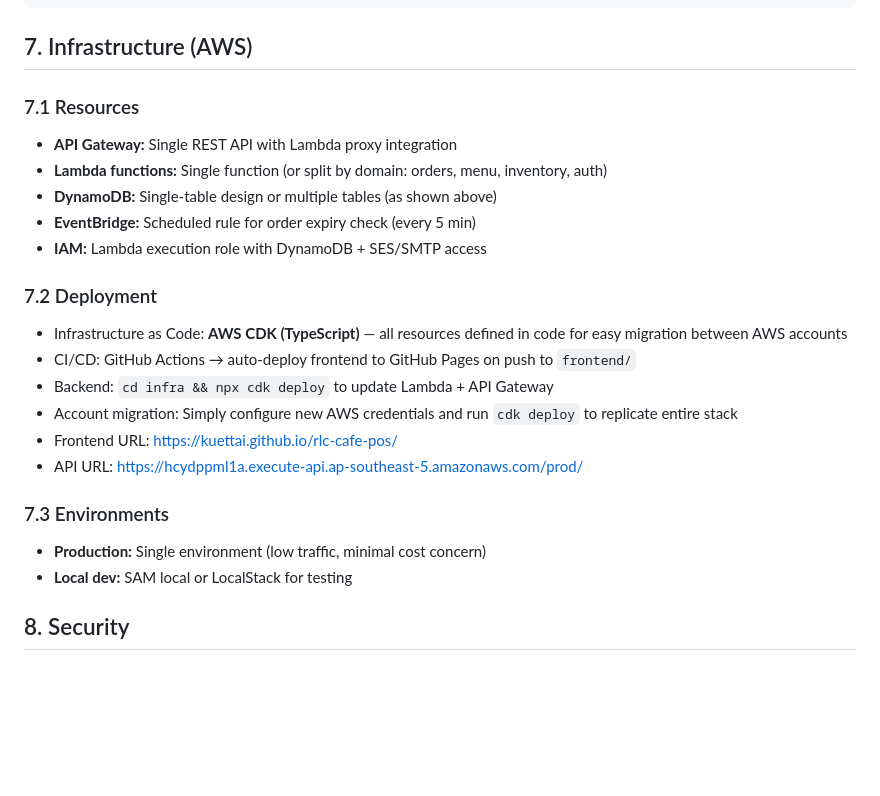
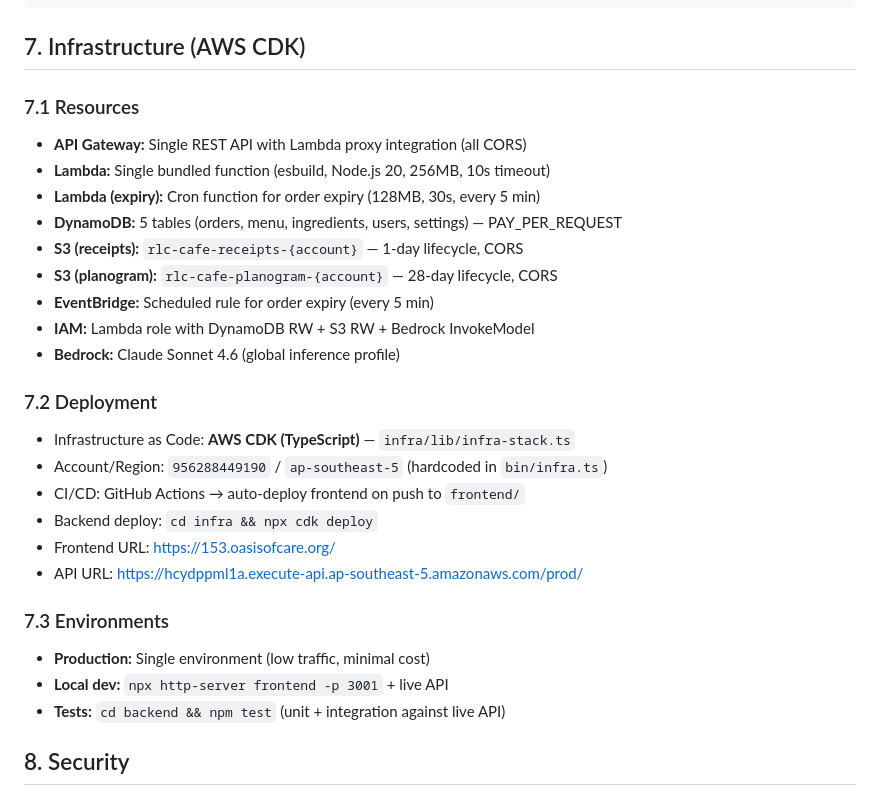
Before and after one commit to kuettai/rlc-cafe-pos, a Markdown page: docs/architecture.md, the part around one of its changes. Rendered like a GitHub page; blank space fills up the shorter version.

````diff
--- a/docs/architecture.md
+++ b/docs/architecture.md
@@ -325,29 +337,34 @@ Attributes:
    - Send end-of-day email (sales summary, menu changes, inventory status)
 ```
 
-## 7. Infrastructure (AWS)
+## 7. Infrastructure (AWS CDK)
 
 ### 7.1 Resources
 
-- **API Gateway:** Single REST API with Lambda proxy integration
-- **Lambda functions:** Single function (or split by domain: orders, menu, inventory, auth)
-- **DynamoDB:** Single-table design or multiple tables (as shown above)
-- **EventBridge:** Scheduled rule for order expiry check (every 5 min)
-- **IAM:** Lambda execution role with DynamoDB + SES/SMTP access
+- **API Gateway:** Single REST API with Lambda proxy integration (all CORS)
+- **Lambda:** Single bundled function (esbuild, Node.js 20, 256MB, 10s timeout)
+- **Lambda (expiry):** Cron function for order expiry (128MB, 30s, every 5 min)
+- **DynamoDB:** 5 tables (orders, menu, ingredients, users, settings) — PAY_PER_REQUEST
+- **S3 (receipts):** `rlc-cafe-receipts-{account}` — 1-day lifecycle, CORS
+- **S3 (planogram):** `rlc-cafe-planogram-{account}` — 28-day lifecycle, CORS
+- **EventBridge:** Scheduled rule for order expiry (every 5 min)
+- **IAM:** Lambda role with DynamoDB RW + S3 RW + Bedrock InvokeModel
+- **Bedrock:** Claude Sonnet 4.6 (global inference profile)
 
 ### 7.2 Deployment
 
-- Infrastructure as Code: **AWS CDK (TypeScript)** — all resources defined in code for easy migration between AWS accounts
-- CI/CD: GitHub Actions → auto-deploy frontend to GitHub Pages on push to `frontend/`
-- Backend: `cd infra && npx cdk deploy` to update Lambda + API Gateway
-- Account migration: Simply configure new AWS credentials and run `cdk deploy` to replicate entire stack
-- Frontend URL: https://kuettai.github.io/rlc-cafe-pos/
+- Infrastructure as Code: **AWS CDK (TypeScript)** — `infra/lib/infra-stack.ts`
+- Account/Region: `956288449190` / `ap-southeast-5` (hardcoded in `bin/infra.ts`)
+- CI/CD: GitHub Actions → auto-deploy frontend on push to `frontend/`
+- Backend deploy: `cd infra && npx cdk deploy`
+- Frontend URL: https://153.oasisofcare.org/
 - API URL: https://hcydppml1a.execute-api.ap-southeast-5.amazonaws.com/prod/
 
 ### 7.3 Environments
 
-- **Production:** Single environment (low traffic, minimal cost concern)
-- **Local dev:** SAM local or LocalStack for testing
+- **Production:** Single environment (low traffic, minimal cost)
+- **Local dev:** `npx http-server frontend -p 3001` + live API
+- **Tests:** `cd backend && npm test` (unit + integration against live API)
 
 ## 8. Security
 
````
Also changed, not shown: other parts of docs/architecture.md (+86 -55 lines), docs/recipes.md (+20 -14 lines).
